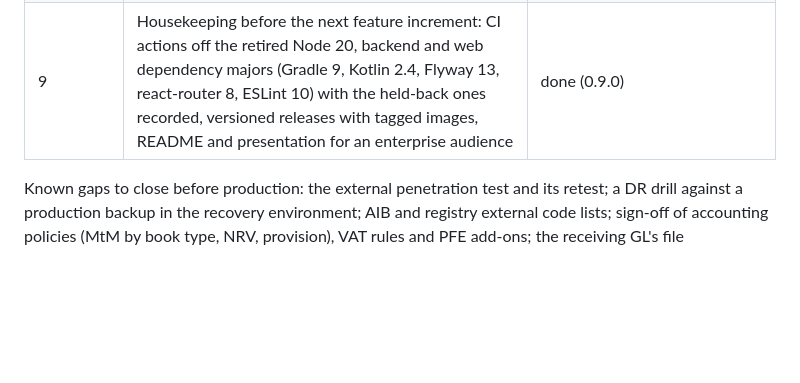
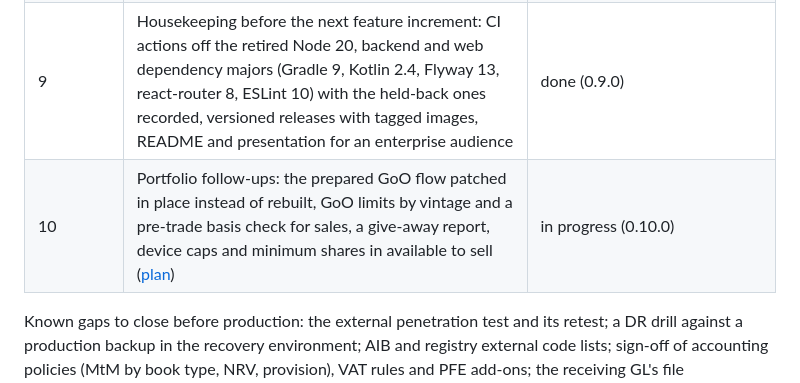
Before and after one commit to Pianonurmi/goo-ets-etrm, a Markdown page: docs/roadmap.md, the part around the change. Drawn GitHub-style; blank space fills up the shorter version.

```diff
--- a/docs/roadmap.md
+++ b/docs/roadmap.md
@@ -11,6 +11,7 @@
 | 7 | Public showcase demo: design system and app shell, showcase login with role personas, six months of demo data in every area with a nightly reset, UI actions for the operations that are API-only today, in-app help manual and guided tours, screenshots, user guide, VPS deployment (Caddy), presentation deck ([plan](plans/increment-7-showcase-demo.md)) | delivered |
 | 8 | GoO portfolio management: value-based allocation in EUR with the give-away when specific certificates cover generic sales, shadow prices, available-to-sell, a flow-netted product hierarchy, portfolio value and cheapest-to-deliver (management view), future supply (purchases, expected issuance) that plans reserve against, GoO risk limits ([plan](plans/increment-8-goo-portfolio.md)) | done |
 | 9 | Housekeeping before the next feature increment: CI actions off the retired Node 20, backend and web dependency majors (Gradle 9, Kotlin 2.4, Flyway 13, react-router 8, ESLint 10) with the held-back ones recorded, versioned releases with tagged images, README and presentation for an enterprise audience | done (0.9.0) |
+| 10 | Portfolio follow-ups: the prepared GoO flow patched in place instead of rebuilt, GoO limits by vintage and a pre-trade basis check for sales, a give-away report, device caps and minimum shares in available to sell ([plan](plans/increment-10-portfolio-follow-ups.md)) | in progress (0.10.0) |
 
 Known gaps to close before production: the external penetration test and its retest; a DR drill against a production
 backup in the recovery environment; AIB and registry external code lists; sign-off of accounting policies (MtM by
```
Also changed, not shown: docs/plans/increment-10-portfolio-follow-ups.md (added, +86 -0 lines).
